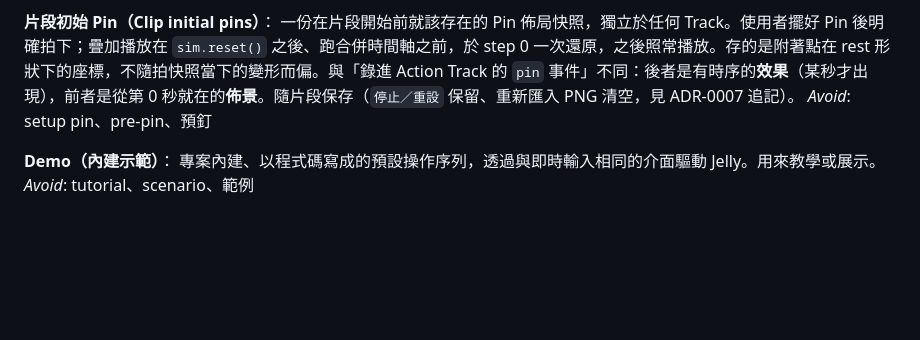
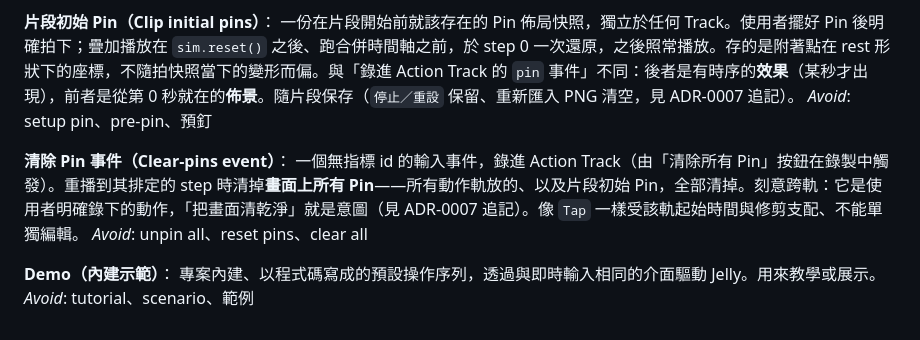
Before and after one commit to zhong-xian-guang/jelly-image-sandbox, a Markdown page: CONTEXT.md, the part around the change. Rendered like a GitHub page; blank space fills up the shorter version.

```diff
--- a/CONTEXT.md
+++ b/CONTEXT.md
@@ -104,6 +104,10 @@ _Avoid_: layer、圖層、variant、變體、tag、標籤、scene
 一份在片段開始前就該存在的 Pin 佈局快照，獨立於任何 Track。使用者擺好 Pin 後明確拍下；疊加播放在 `sim.reset()` 之後、跑合併時間軸之前，於 step 0 一次還原，之後照常播放。存的是附著點在 rest 形狀下的座標，不隨拍快照當下的變形而偏。與「錄進 Action Track 的 `pin` 事件」不同：後者是有時序的**效果**（某秒才出現），前者是從第 0 秒就在的**佈景**。隨片段保存（`停止／重設` 保留、重新匯入 PNG 清空，見 ADR-0007 追記）。
 _Avoid_: setup pin、pre-pin、預釘
 
+**清除 Pin 事件（Clear-pins event）**：
+一個無指標 id 的輸入事件，錄進 Action Track（由「清除所有 Pin」按鈕在錄製中觸發）。重播到其排定的 step 時清掉**畫面上所有 Pin**——所有動作軌放的、以及片段初始 Pin，全部清掉。刻意跨軌：它是使用者明確錄下的動作，「把畫面清乾淨」就是意圖（見 ADR-0007 追記）。像 `Tap` 一樣受該軌起始時間與修剪支配、不能單獨編輯。
+_Avoid_: unpin all、reset pins、clear all
+
 **Demo（內建示範）**：
 專案內建、以程式碼寫成的預設操作序列，透過與即時輸入相同的介面驅動 Jelly。用來教學或展示。
 _Avoid_: tutorial、scenario、範例
```
Also changed, not shown: docs/adr/0007-v2-camera-track-split-recording-and-trim.md (+12 -0 lines).
